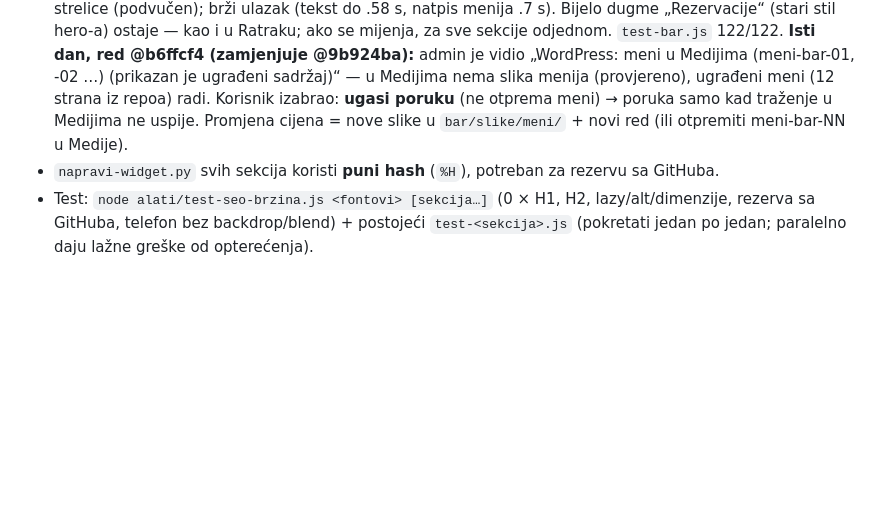
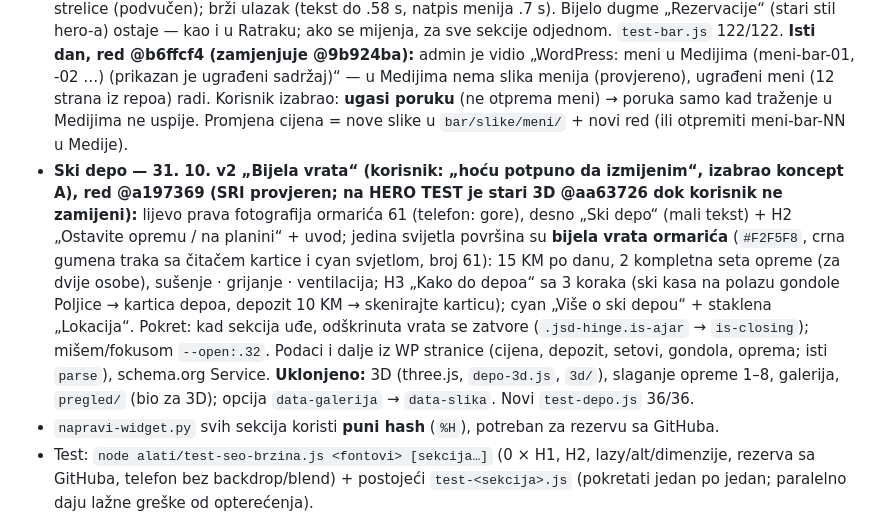
Before and after one commit to NjegosAnalyst/Webpage, a Markdown page: STANJE-PROJEKTA.md, the part around the change. Rendered like a GitHub page; blank space fills up the shorter version.

Commit message:
Stanje projekta: Ski depo v2 Bijela vrata
Co-Authored-By: Claude Opus 5.5 <noreply@anthropic.com>

```diff
--- a/STANJE-PROJEKTA.md
+++ b/STANJE-PROJEKTA.md
@@ -141,6 +141,7 @@ Pročitaj ovo prije rada. Komunikacija sa korisnikom: srpski, latinica, ijekavic
 - **Ratrak — 30. 10. usklađeno sa novim hero-om, red @40eadd7 (SRI provjeren; **na HERO TEST od 30. 10., provjereno sa sajta** — telefon: bez nadnaslova, natpisi 12 px, bez vodoravnog skrolovanja):** bez nadnaslova „Doživljaj na Jahorini“; natpisi pločica obična slova Barlow 12.5 / 12 px (ranije VELIKA 9 px); brojač galerije bez razmaknutih slova; „Rezerviši online“ (opcija) bez strelice; linkovi u tekstu rezervacije `text-decoration` umjesto `border-bottom` (linija je bila pomjerena ispod reda); brži ulazak (redovi do .7 s umjesto 1.24 s). `test-ratrak.js` 29/29.
 - **Suvenirnica — 30. 10. usklađeno sa novim hero-om, red @70fd2b4 (SRI provjeren; na HERO TEST je @aa63726 dok korisnik ne zamijeni):** „Suvenirnica“ ostaje kao mali tekst (to je ime — H2 „Ponesite dio Jahorine sa sobom“ ne kaže šta je sekcija), ali obična slova 15 / 13.5 px kao novi kicker hero-a; „Više o suvenirnici“ = cyan pločica kao „Kupi ski kartu“ (bez strelice u krugu), „Kako do nas“ staklena pločica, obje 48 / 46 px, radius 16; brojevi izbora i brojač galerije bez razmaknutih slova; brži ulazak (tekst do .5 s, smjena proizvoda posle 1.1 s). `test-suvenirnica.js` 84/84 (visine dugmadi u testu ažurirane). **Isti dan, red @069bcfc (zamjenjuje @70fd2b4):** admin je vidio „WordPress: The string did not match the expected pattern. (prikazan je ugrađeni tekst)“ — REST stranice Suvenirnica počinje sa `<style id="elementor-post-17918">` (Elementor) ispred JSON-a, a suvenirnica.js je jedini blok koji je koristio `r.json()` → sada isti `json(t)` kao ostali (podaci iz sredine odgovora). Do sada je sekcija na sajtu **uvijek** prikazivala ugrađeni tekst; sada čita stranicu (tekst isti, galerija dobija i fotografije sa stranice). Alt koji je ime fajla („JD_05286“) se ignoriše. Test 86/86 (novi slučaj „prljav“). Vijesti i ostali blokovi dobijaju čist JSON (provjereno).
 - **Olimpijski bar — 30. 10. usklađeno sa novim hero-om, red @9b924ba (SRI provjeren; na HERO TEST je @aa63726 dok korisnik ne zamijeni):** „Hrana i après-ski“ ostaje (kategorija, H2 je samo ime) kao mali tekst hero-a, obična slova 15 / 13.5 px; natpisi podataka obična slova Barlow 13 / 12.5 / 12 px (ranije VELIKA 9.5 / 9 px); natpis ispod menija i naslov čitača obična slova; „Više o Olimpijskom baru“ bez strelice (podvučen); brži ulazak (tekst do .58 s, natpis menija .7 s). Bijelo dugme „Rezervacije“ (stari stil hero-a) ostaje — kao i u Ratraku; ako se mijenja, za sve sekcije odjednom. `test-bar.js` 122/122. **Isti dan, red @b6ffcf4 (zamjenjuje @9b924ba):** admin je vidio „WordPress: meni u Medijima (meni-bar-01, -02 …) (prikazan je ugrađeni sadržaj)“ — u Medijima nema slika menija (provjereno), ugrađeni meni (12 strana iz repoa) radi. Korisnik izabrao: **ugasi poruku** (ne otprema meni) → poruka samo kad traženje u Medijima ne uspije. Promjena cijena = nove slike u `bar/slike/meni/` + novi red (ili otpremiti meni-bar-NN u Medije).
+- **Ski depo — 31. 10. v2 „Bijela vrata“ (korisnik: „hoću potpuno da izmijenim“, izabrao koncept A), red @a197369 (SRI provjeren; na HERO TEST je stari 3D @aa63726 dok korisnik ne zamijeni):** lijevo prava fotografija ormarića 61 (telefon: gore), desno „Ski depo“ (mali tekst) + H2 „Ostavite opremu / na planini“ + uvod; jedina svijetla površina su **bijela vrata ormarića** (`#F2F5F8`, crna gumena traka sa čitačem kartice i cyan svjetlom, broj 61): 15 KM po danu, 2 kompletna seta opreme (za dvije osobe), sušenje · grijanje · ventilacija; H3 „Kako do depoa“ sa 3 koraka (ski kasa na polazu gondole Poljice → kartica depoa, depozit 10 KM → skenirajte karticu); cyan „Više o ski depou“ + staklena „Lokacija“. Pokret: kad sekcija uđe, odškrinuta vrata se zatvore (`.jsd-hinge.is-ajar` → `is-closing`); mišem/fokusom `--open:.32`. Podaci i dalje iz WP stranice (cijena, depozit, setovi, gondola, oprema; isti `parse`), schema.org Service. **Uklonjeno:** 3D (three.js, `depo-3d.js`, `3d/`), slaganje opreme 1–8, galerija, `pregled/` (bio za 3D); opcija `data-galerija` → `data-slika`. Novi `test-depo.js` 36/36.
 - `napravi-widget.py` svih sekcija koristi **puni hash** (`%H`), potreban za rezervu sa GitHuba.
 - Test: `node alati/test-seo-brzina.js <fontovi> [sekcija…]` (0 × H1, H2, lazy/alt/dimenzije, rezerva sa GitHuba, telefon bez backdrop/blend) + postojeći `test-<sekcija>.js` (pokretati jedan po jedan; paralelno daju lažne greške od opterećenja).
 - **Svaka izmjena sekcije:** izmijeni `<sekcija>.js` → `python3 alati/seo-brzina.py <sekcija>` → testovi → commit + push → `python3 napravi-widget.py` → commit + push → novi red.
```
